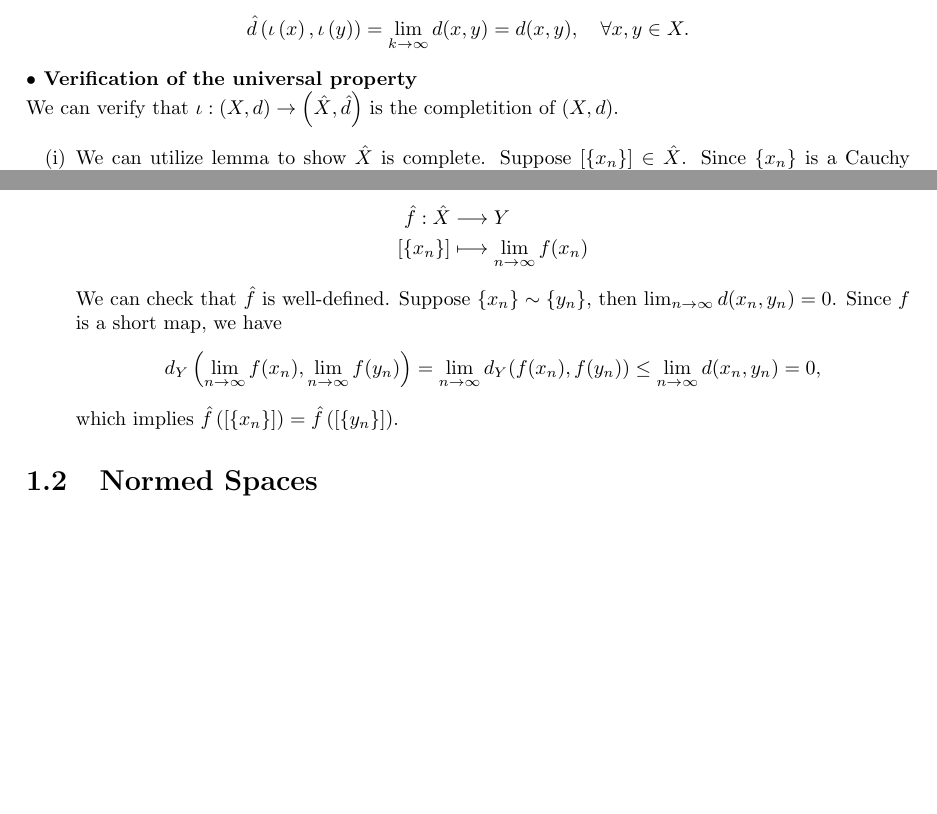
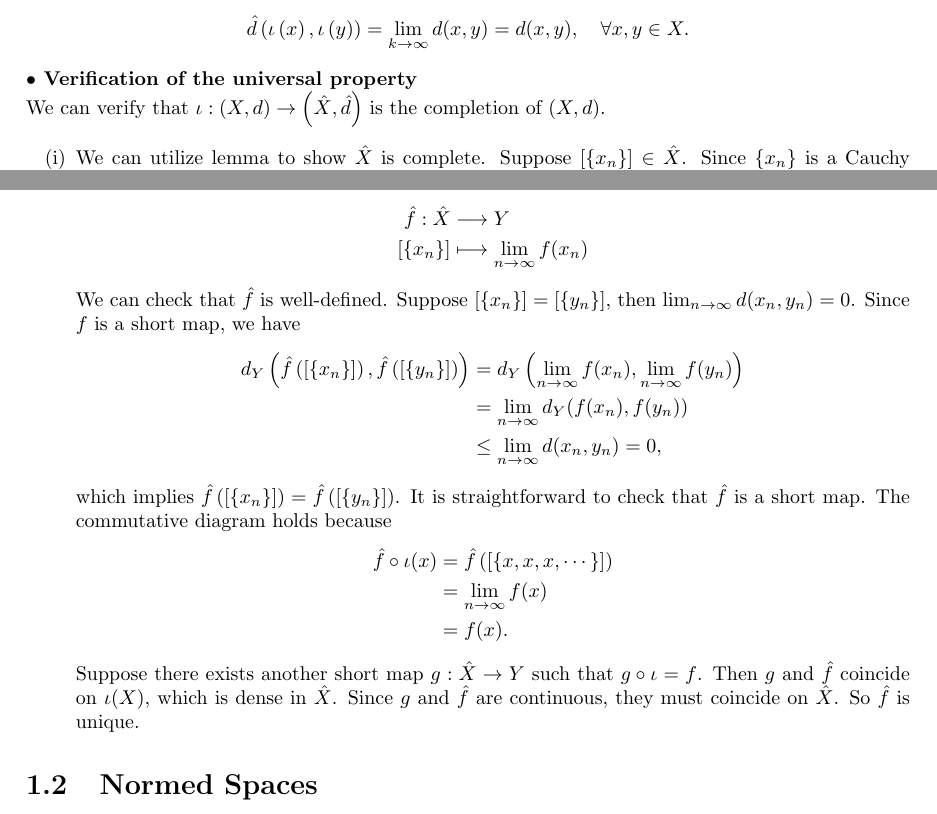
Before and after one commit to hooyuser/Functional-Analysis-Notes, a LaTeX document (Functional_Analysis.tex): two parts of pages 6 and 7 of 9, joined at a grey line, cut so that both start at the same text, the shorter picture padded with empty space. Compiled offline with pdfLaTeX.

Commit message:
update completion of metric space

```diff
--- a/Functional_Analysis.tex
+++ b/Functional_Analysis.tex
@@ -220,7 +220,7 @@ This suggests us to study sequences in metric spaces since limits of sequences i
 		\hat{d}\left(\iota\left(x\right),\iota\left(y\right)\right)=\lim_{k\to\infty}d(x,y)=d(x,y),\quad\forall x,y\in X.
 	\]
 	\textbf{$\bullet$ Verification of the universal property}\\
-	We can verify that $\iota:(X,d)\to\left(\hat{X},\hat{d}\right)$ is the completition of $(X,d)$.
+	We can verify that $\iota:(X,d)\to\left(\hat{X},\hat{d}\right)$ is the completion of $(X,d)$.
 	\begin{enumerate}[label=(\roman*)]
 		\item We can utilize lemma to show $\hat{X}$ is complete. Suppose $\left[\left\{x_n\right\}\right]\in \hat{X}$. Since $\left\{x_n\right\}$ is a Cauchy sequence, there exists a $N>0$ such that for all $n,m>N$, $d(x_m,x_n)<\epsilon$. So whenever $m>N$, we have
 	\[
@@ -245,11 +245,19 @@ This suggests us to study sequences in metric spaces since limits of sequences i
 		\hat{f}:\hat{X}&\longrightarrow Y\\
 		[\left\{x_n\right\}]&\longmapsto\lim_{n\to\infty}f(x_n)
 	\end{align*}
-	We can check that $\hat{f}$ is well-defined. Suppose $\left\{x_n\right\}\sim\left\{y_n\right\}$, then $\lim_{n\to\infty}d(x_n,y_n)=0$. Since $f$ is a short map, we have
-	\[
-		d_Y\left(\lim_{n\to\infty}f(x_n),\lim_{n\to\infty}f(y_n)\right)=\lim_{n\to\infty}d_Y(f(x_n),f(y_n))\le \lim_{n\to\infty}d(x_n,y_n)=0,
-	\]
-	which implies $\hat{f}\left([\left\{x_n\right\}]\right)=\hat{f}\left([\left\{y_n\right\}]\right)$.
+	We can check that $\hat{f}$ is well-defined. Suppose $[\left\{x_n\right\}]=[\left\{y_n\right\}]$, then $\lim_{n\to\infty}d(x_n,y_n)=0$. Since $f$ is a short map, we have
+	\begin{align*}
+		d_Y\left(\hat{f}\left([\left\{x_n\right\}]\right),\hat{f}\left([\left\{y_n\right\}]\right)\right)&=d_Y\left(\lim_{n\to\infty}f(x_n),\lim_{n\to\infty}f(y_n)\right)\\
+		&=\lim_{n\to\infty}d_Y(f(x_n),f(y_n))\\
+		&\le \lim_{n\to\infty}d(x_n,y_n)=0,
+	\end{align*}
+	which implies $\hat{f}\left([\left\{x_n\right\}]\right)=\hat{f}\left([\left\{y_n\right\}]\right)$. It is straightforward to check that $\hat{f}$ is a short map. The commutative diagram holds because
+	\begin{align*}
+		\hat{f}\circ\iota(x)&=\hat{f}\left([\left\{x,x,x,\cdots\right\}]\right)\\
+		&=\lim_{n\to\infty}f(x)\\
+		&=f(x).
+	\end{align*}
+	Suppose there exists another short map $g:\hat{X}\to Y$ such that $g\circ\iota=f$. Then $g$ and $\hat{f}$ coincide on $\iota(X)$, which is dense in $\hat{X}$. Since $g$ and $\hat{f}$ are continuous, they must coincide on $\hat{X}$. So $\hat{f}$ is unique.
 	\end{enumerate}
 \end{definition}
 
```
Also changed, not shown: Functional_Analysis.tex (8 more changed lines).
